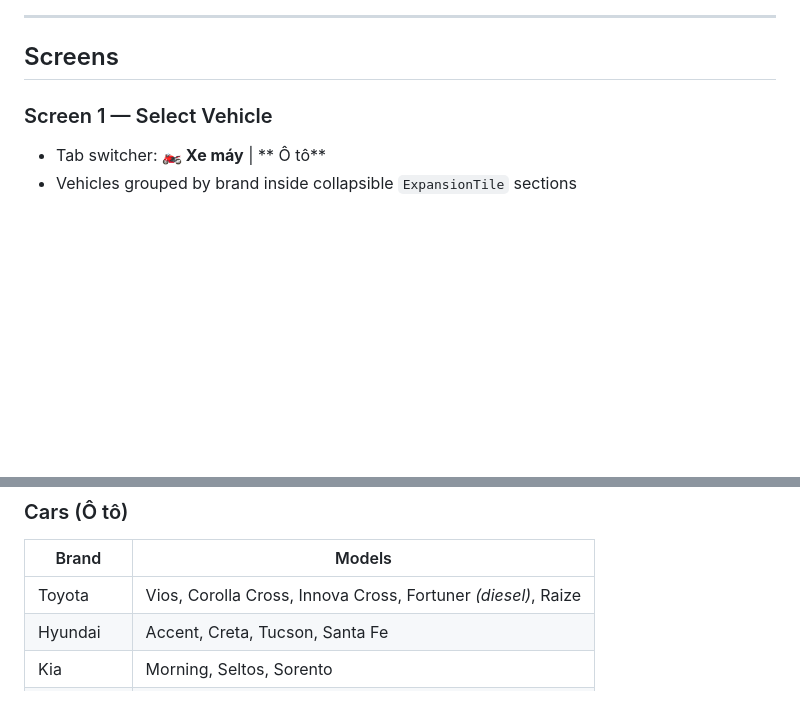
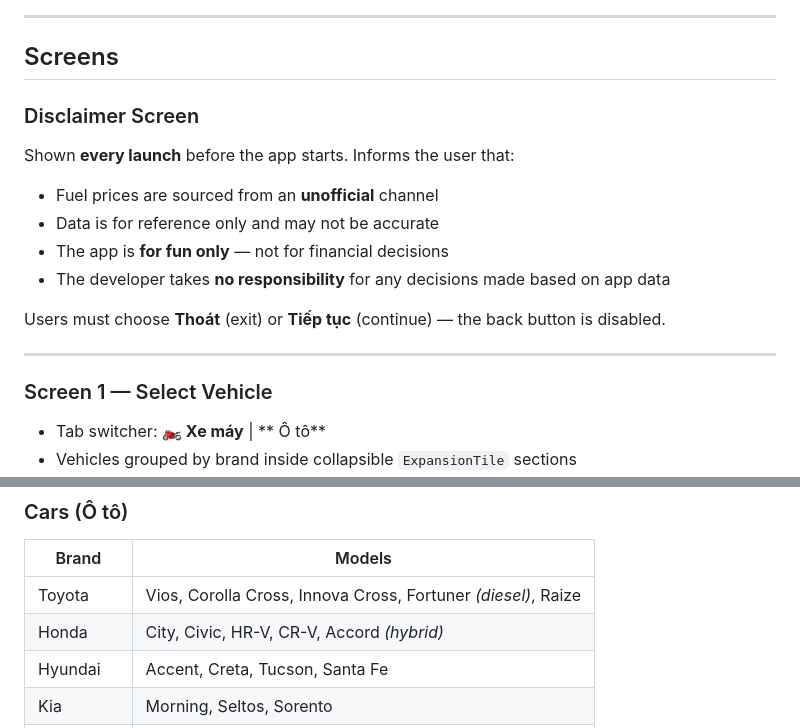
Before and after one commit to alanrb/tankup, a Markdown page: README.md, 2 parts joined by grey strips. Drawn GitHub-style; blank space fills up the shorter version.

```diff
--- a/README.md
+++ b/README.md
@@ -13,6 +13,19 @@
 ---
 
 ## Screens
+
+### Disclaimer Screen
+
+Shown **every launch** before the app starts. Informs the user that:
+
+- Fuel prices are sourced from an **unofficial** channel
+- Data is for reference only and may not be accurate
+- The app is **for fun only** — not for financial decisions
+- The developer takes **no responsibility** for any decisions made based on app data
+
+Users must choose **Thoát** (exit) or **Tiếp tục** (continue) — the back button is disabled.
+
+---
 
 ### Screen 1 — Select Vehicle
 
@@ -108,6 +121,7 @@ Multi-grade bikes (`[ron92, ron95]`): Future 125, Vision, Air Blade, Lead 125, J
 | Brand | Models |
 |---|---|
 | Toyota | Vios, Corolla Cross, Innova Cross, Fortuner *(diesel)*, Raize |
+| Honda | City, Civic, HR-V, CR-V, Accord *(hybrid)* |
 | Hyundai | Accent, Creta, Tucson, Santa Fe |
 | Kia | Morning, Seltos, Sorento |
 | Mazda | Mazda2, CX-5, CX-8 |
```
